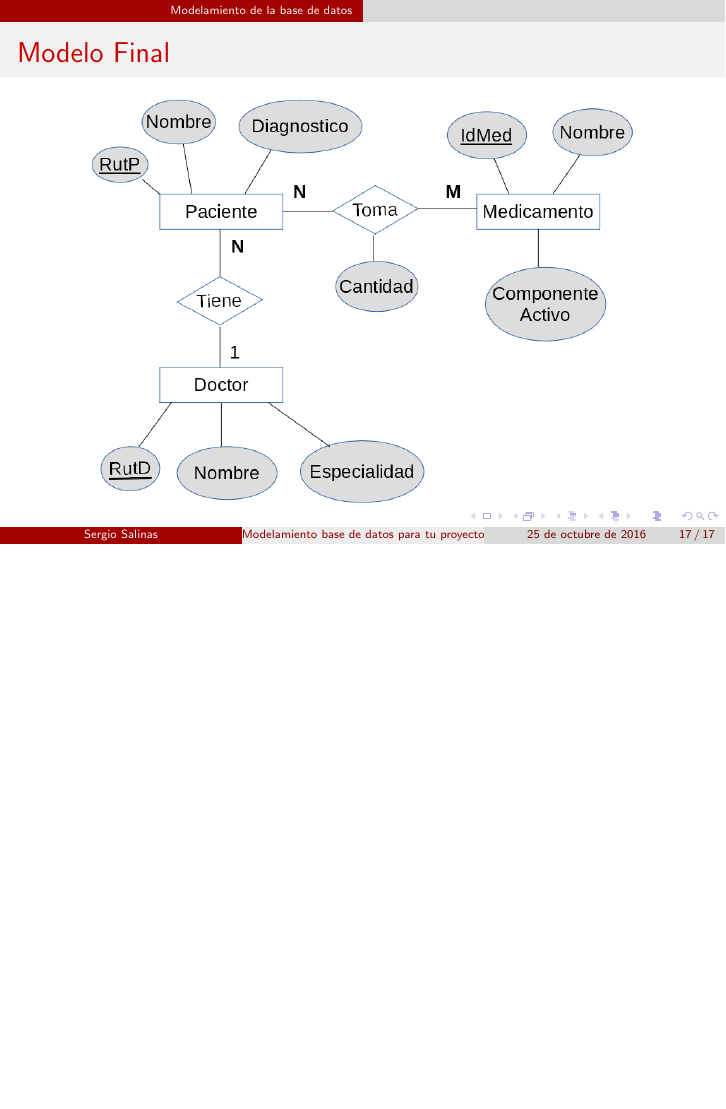
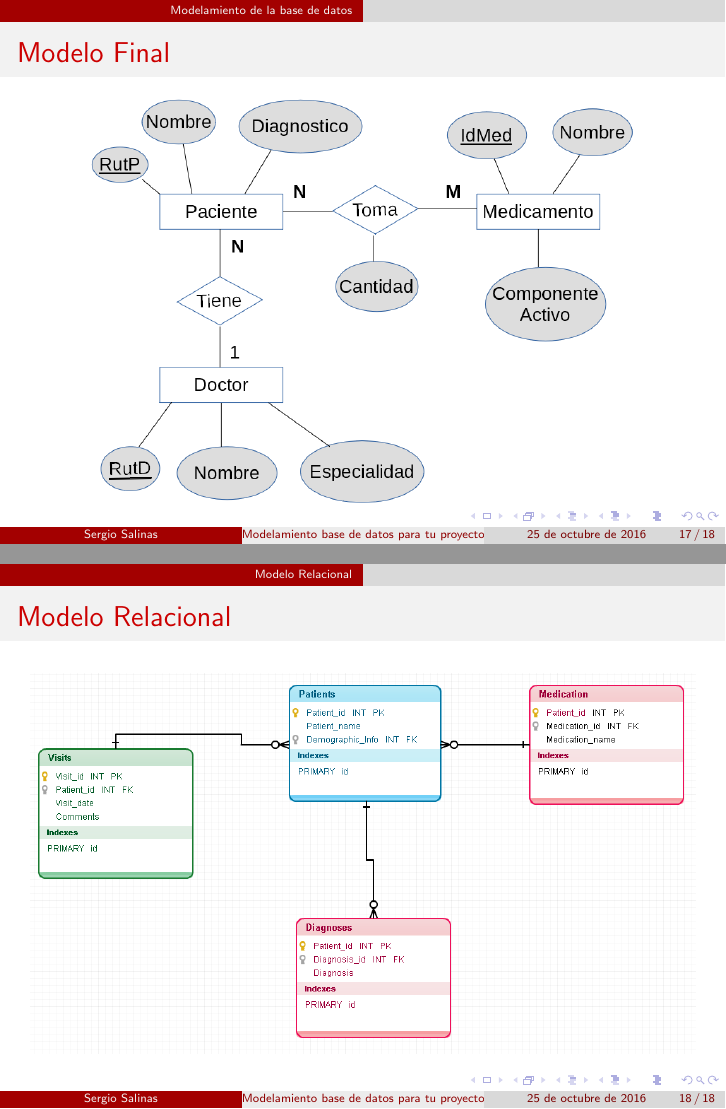
Before and after one commit to CuyiGuaton/Charla-base-de-datos-USACH, LaTeX slides (presentacion.tex): page 17 of 17 before the commit and pages 17 and 18 of 18 after it, the two joined at a grey line, the shorter picture padded with empty space. Compiled offline with pdfLaTeX.

Commit message:
para coso

```diff
--- a/presentacion.tex
+++ b/presentacion.tex
@@ -277,8 +277,16 @@ Tomar en cuenta que cada paciente tiene un solo medico y un paciente puede tomar
 \begin{center}
 \includegraphics[scale=.47]{images/6}
 \end{center}
+\end{frame}
 
 
+\section{Modelo Relacional}
+
+\begin{frame}{Modelo Relacional}
+\begin{center}
+\includegraphics[scale=.47]{images/mr}
+\end{center}
 \end{frame}
 
+
 \end{document}
```
Also changed, not shown: images/mr.PNG (added), presentacion.pdf.
